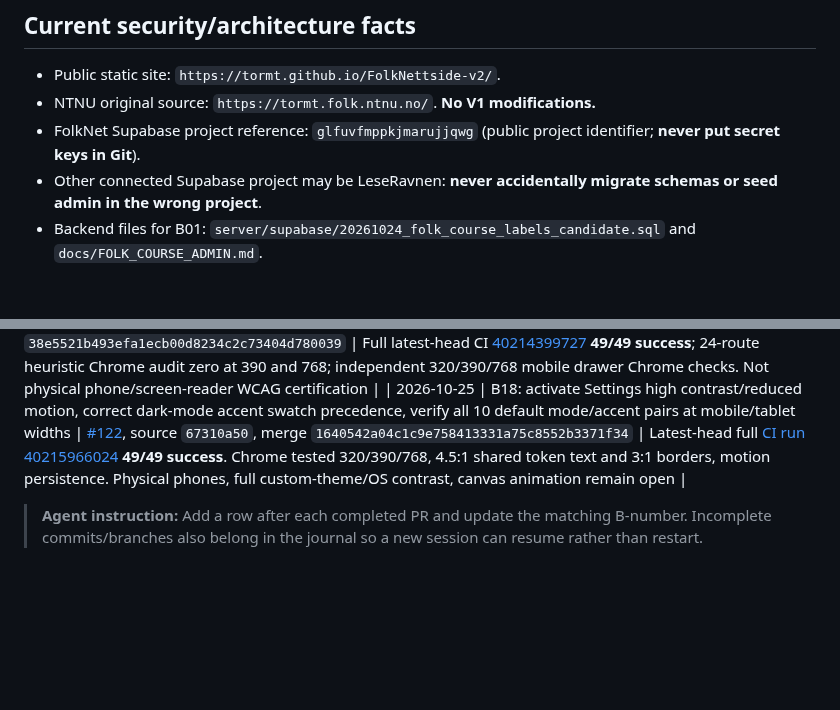
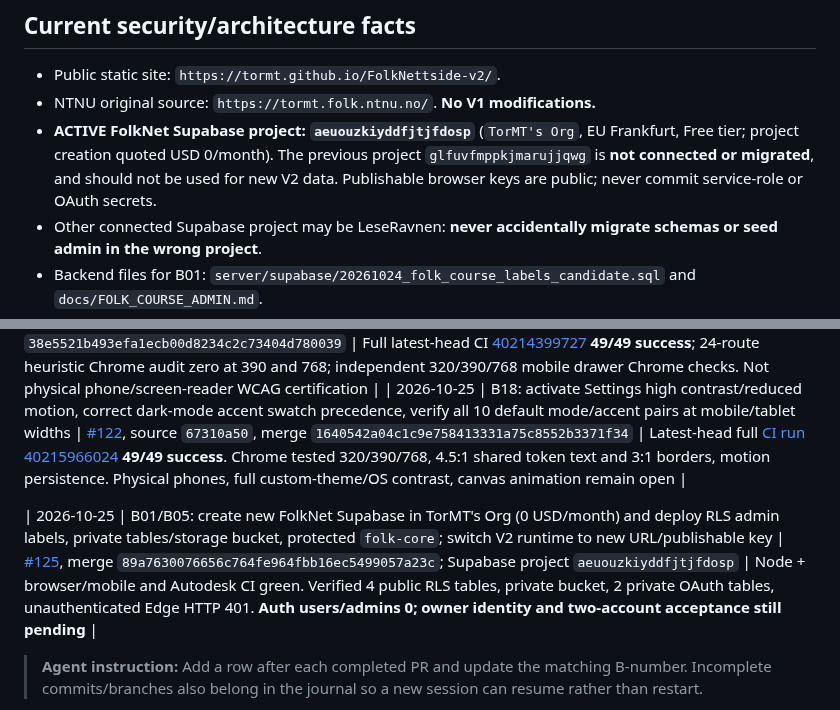
Before and after one commit to TorMT/FolkNettside-v2, a Markdown page: docs/ACTIVE_WORK_HANDOFF.md, 2 parts joined by grey strips. Drawn GitHub-style; blank space fills up the shorter version.

```diff
--- a/docs/ACTIVE_WORK_HANDOFF.md
+++ b/docs/ACTIVE_WORK_HANDOFF.md
@@ -72,7 +73,7 @@ No representation that this project provides certified stability, exact shell/so
 
 - Public static site: `https://tormt.github.io/FolkNettside-v2/`.
 - NTNU original source: `https://tormt.folk.ntnu.no/`. **No V1 modifications.**
-- FolkNet Supabase project reference: `glfuvfmppkjmarujjqwg` (public project identifier; **never put secret keys in Git**).
+- **ACTIVE FolkNet Supabase project: `aeuouzkiyddfjtjfdosp`** (`TorMT's Org`, EU Frankfurt, Free tier; project creation quoted USD 0/month). The previous project `glfuvfmppkjmarujjqwg` is **not connected or migrated**, and should not be used for new V2 data. Publishable browser keys are public; never commit service-role or OAuth secrets.
 - Other connected Supabase project may be LeseRavnen: **never accidentally migrate schemas or seed admin in the wrong project**.
 - Backend files for B01: `server/supabase/20261024_folk_course_labels_candidate.sql` and `docs/FOLK_COURSE_ADMIN.md`.
 - Config `data/service-endpoints.json` keeps unfinished live services disabled, including leaderboard, brewing and matpris.
@@ -123,6 +124,8 @@ No representation that this project provides certified stability, exact shell/so
 | 2026-10-25 | B18: skip-to-content, accessible offcanvas Engineering drawers/focus return, prefers-reduced-motion and bounded 24-route semantic audit; label 4 missing controls | [#119](https://github.com/TorMT/FolkNettside-v2/pull/119), source `02a30af`, merge `38e5521b493efa1ecb00d8234c2c73404d780039` | Full latest-head CI [40214399727](https://github.com/TorMT/FolkNettside-v2/actions/runs/40214399727) **49/49 success**; 24-route heuristic Chrome audit zero at 390 and 768; independent 320/390/768 mobile drawer Chrome checks. Not physical phone/screen-reader WCAG certification |
 | 2026-10-25 | B18: activate Settings high contrast/reduced motion, correct dark-mode accent swatch precedence, verify all 10 default mode/accent pairs at mobile/tablet widths | [#122](https://github.com/TorMT/FolkNettside-v2/pull/122), source `67310a50`, merge `1640542a04c1c9e758413331a75c8552b3371f34` | Latest-head full [CI run 40215966024](https://github.com/TorMT/FolkNettside-v2/actions/runs/40215966024) **49/49 success**. Chrome tested 320/390/768, 4.5:1 shared token text and 3:1 borders, motion persistence. Physical phones, full custom-theme/OS contrast, canvas animation remain open |
 
+| 2026-10-25 | B01/B05: create new FolkNet Supabase in TorMT's Org (0 USD/month) and deploy RLS admin labels, private tables/storage bucket, protected `folk-core`; switch V2 runtime to new URL/publishable key | [#125](https://github.com/TorMT/FolkNettside-v2/pull/125), merge `89a7630076656c764fe964fbb16ec5499057a23c`; Supabase project `aeuouzkiyddfjtjfdosp` | Node + browser/mobile and Autodesk CI green. Verified 4 public RLS tables, private bucket, 2 private OAuth tables, unauthenticated Edge HTTP 401. **Auth users/admins 0; owner identity and two-account acceptance still pending** |
+
 > **Agent instruction:** Add a row after each completed PR and update the matching B-number. Incomplete commits/branches also belong in the journal so a new session can resume rather than restart.
 
 | 2026-10-25 | B09 isolated work: real Munin STEP → 15 mm GLB (4.58 MB, 130 parts); drawing dimensions/silhouette checked, lazy Z-up preview and mobile regression | `work/b09-munin-mobile-isolated` | Node tests and asset provenance check pass; latest-head Chrome CI/screenshots pending; no V1 modifications |
```
Also changed, not shown: other parts of docs/ACTIVE_WORK_HANDOFF.md (+6 -5 lines).
